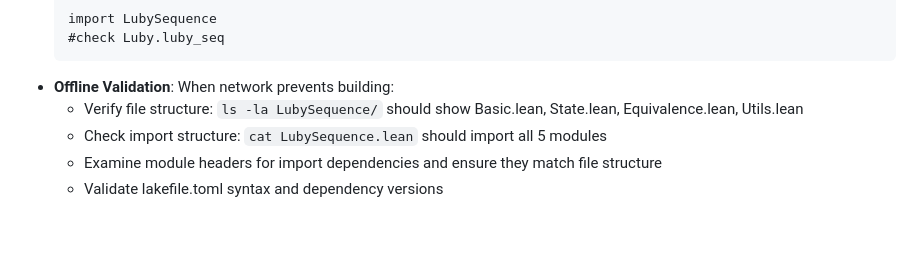
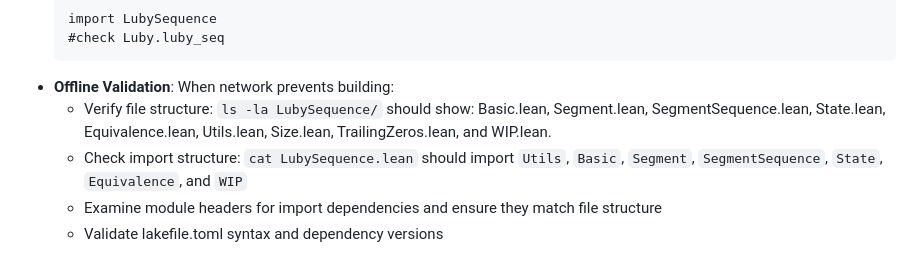
Before and after one commit to shnarazk/LubySequence, a Markdown page: .github/copilot-instructions.md, the part around the change. Rendered like a GitHub page; blank space fills up the shorter version.

````diff
--- a/.github/copilot-instructions.md
+++ b/.github/copilot-instructions.md
@@ -65,8 +65,8 @@ When network connectivity prevents downloading dependencies:
   #check Luby.luby_seq
   ```
 - **Offline Validation**: When network prevents building:
-  - Verify file structure: `ls -la LubySequence/` should show Basic.lean, State.lean, Equivalence.lean, Utils.lean
-  - Check import structure: `cat LubySequence.lean` should import all 5 modules
+  - Verify file structure: `ls -la LubySequence/` should show: Basic.lean, Segment.lean, SegmentSequence.lean, State.lean, Equivalence.lean, Utils.lean, Size.lean, TrailingZeros.lean, and WIP.lean.
+  - Check import structure: `cat LubySequence.lean` should import `Utils`, `Basic`, `Segment`, `SegmentSequence`, `State`, `Equivalence`, and `WIP`
   - Examine module headers for import dependencies and ensure they match file structure
   - Validate lakefile.toml syntax and dependency versions
 
````
